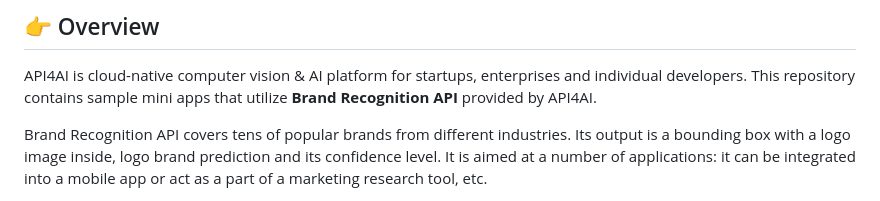
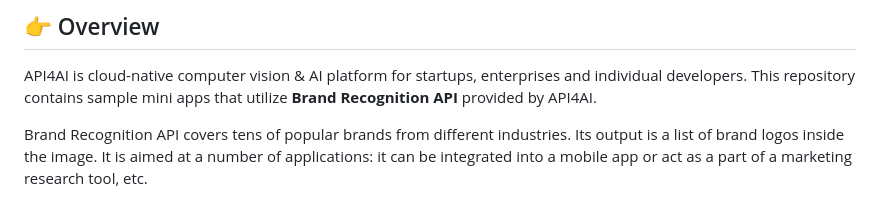
Before and after one commit to api4ai/brand-det-examples, a Markdown page: README.md, the part around the change printed below. Drawn GitHub-style.

```diff
--- a/README.md
+++ b/README.md
@@ -21,6 +21,6 @@
 
 API4AI is cloud-native computer vision & AI platform for startups, enterprises and individual developers. This repository contains sample mini apps that utilize **Brand Recognition API** provided by API4AI.
 
-Brand Recognition API covers tens of popular brands from different industries. Its output is a bounding box with a logo image inside, logo brand prediction and its confidence level. It is aimed at a number of applications: it can be integrated into a mobile app or act as a part of a marketing research tool, etc.
+Brand Recognition API covers tens of popular brands from different industries. Its output is a list of brand logos inside the image. It is aimed at a number of applications: it can be integrated into a mobile app or act as a part of a marketing research tool, etc.
 
 <div align="center">
```
Also changed, not shown: other parts of README.md (+1 -3 lines).
